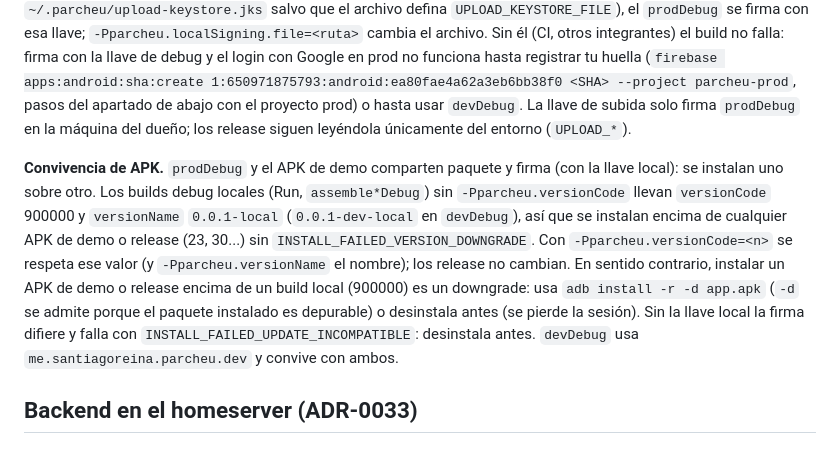
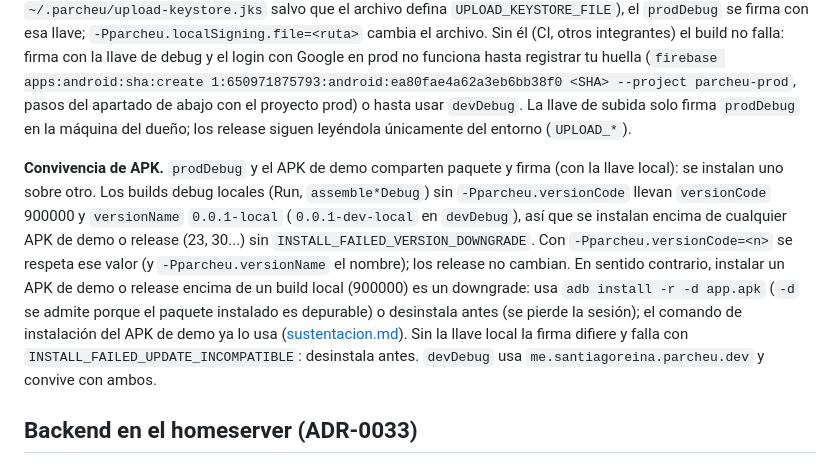
Before and after one commit to RareChimera87/ProyectoFinalTecMovil, a Markdown page: docs/desarrollo-local.md, the part around the change. GitHub-like rendering.

```diff
--- a/docs/desarrollo-local.md
+++ b/docs/desarrollo-local.md
@@ -47,7 +47,7 @@ Pasos tras clonar o actualizar: `scripts/fetch-google-services.sh prod` (deja `a
 
 **Login con Google.** Solo funciona si la huella SHA-1 del certificado con que se firma el APK está registrada en la app Android de Firebase prod. Hoy están las de la llave de subida. Por eso, si existe `~/.parcheu/upload-key.env` (fuera del repo, con `UPLOAD_KEYSTORE_PASSWORD`, `UPLOAD_KEY_ALIAS` y `UPLOAD_KEY_PASSWORD`; el keystore es `~/.parcheu/upload-keystore.jks` salvo que el archivo defina `UPLOAD_KEYSTORE_FILE`), el `prodDebug` se firma con esa llave; `-Pparcheu.localSigning.file=<ruta>` cambia el archivo. Sin él (CI, otros integrantes) el build no falla: firma con la llave de debug y el login con Google en prod no funciona hasta registrar tu huella (`firebase apps:android:sha:create 1:650971875793:android:ea80fae4a62a3eb6bb38f0 <SHA> --project parcheu-prod`, pasos del apartado de abajo con el proyecto prod) o hasta usar `devDebug`. La llave de subida solo firma `prodDebug` en la máquina del dueño; los release siguen leyéndola únicamente del entorno (`UPLOAD_*`).
 
-**Convivencia de APK.** `prodDebug` y el APK de demo comparten paquete y firma (con la llave local): se instalan uno sobre otro. Los builds debug locales (Run, `assemble*Debug`) sin `-Pparcheu.versionCode` llevan `versionCode` 900000 y `versionName` `0.0.1-local` (`0.0.1-dev-local` en `devDebug`), así que se instalan encima de cualquier APK de demo o release (23, 30...) sin `INSTALL_FAILED_VERSION_DOWNGRADE`. Con `-Pparcheu.versionCode=<n>` se respeta ese valor (y `-Pparcheu.versionName` el nombre); los release no cambian. En sentido contrario, instalar un APK de demo o release encima de un build local (900000) es un downgrade: usa `adb install -r -d app.apk` (`-d` se admite porque el paquete instalado es depurable) o desinstala antes (se pierde la sesión). Sin la llave local la firma difiere y falla con `INSTALL_FAILED_UPDATE_INCOMPATIBLE`: desinstala antes. `devDebug` usa `me.santiagoreina.parcheu.dev` y convive con ambos.
+**Convivencia de APK.** `prodDebug` y el APK de demo comparten paquete y firma (con la llave local): se instalan uno sobre otro. Los builds debug locales (Run, `assemble*Debug`) sin `-Pparcheu.versionCode` llevan `versionCode` 900000 y `versionName` `0.0.1-local` (`0.0.1-dev-local` en `devDebug`), así que se instalan encima de cualquier APK de demo o release (23, 30...) sin `INSTALL_FAILED_VERSION_DOWNGRADE`. Con `-Pparcheu.versionCode=<n>` se respeta ese valor (y `-Pparcheu.versionName` el nombre); los release no cambian. En sentido contrario, instalar un APK de demo o release encima de un build local (900000) es un downgrade: usa `adb install -r -d app.apk` (`-d` se admite porque el paquete instalado es depurable) o desinstala antes (se pierde la sesión); el comando de instalación del APK de demo ya lo usa ([sustentacion.md](sustentacion.md#generar-el-apk-de-prod-instalable-sin-play)). Sin la llave local la firma difiere y falla con `INSTALL_FAILED_UPDATE_INCOMPATIBLE`: desinstala antes. `devDebug` usa `me.santiagoreina.parcheu.dev` y convive con ambos.
 
 ## Backend en el homeserver (ADR-0033)
 
```
Also changed, not shown: docs/sustentacion.md (+13 -5 lines).
